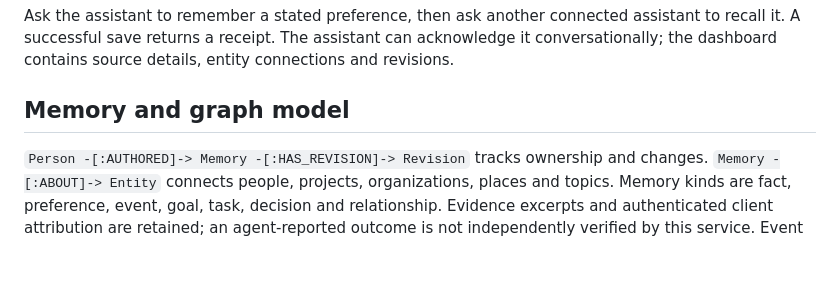
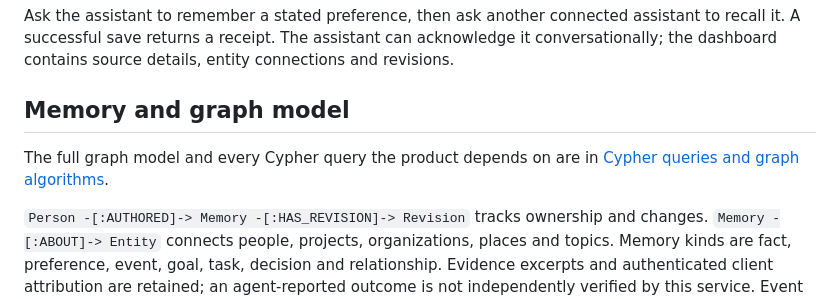
Before and after one commit to pranavjana/shared-memory-mcp, a Markdown page: README.md, the part around the change. GitHub-like rendering; blank space fills up the shorter version.

```diff
--- a/README.md
+++ b/README.md
@@ -43,6 +43,8 @@ For reuse across chats, install the bundled skill or save the guide in the host'
 Ask the assistant to remember a stated preference, then ask another connected assistant to recall it. A successful save returns a receipt. The assistant can acknowledge it conversationally; the dashboard contains source details, entity connections and revisions.
 
 ## Memory and graph model
+
+The full graph model and every Cypher query the product depends on are in [Cypher queries and graph algorithms](docs/cypher.md).
 
 `Person -[:AUTHORED]-> Memory -[:HAS_REVISION]-> Revision` tracks ownership and changes. `Memory -[:ABOUT]-> Entity` connects people, projects, organizations, places and topics. Memory kinds are fact, preference, event, goal, task, decision and relationship. Evidence excerpts and authenticated client attribution are retained; an agent-reported outcome is not independently verified by this service. Event time and recorded time are separate.
 
```
Also changed, not shown: docs/cypher.md (added, +394 -0 lines).
